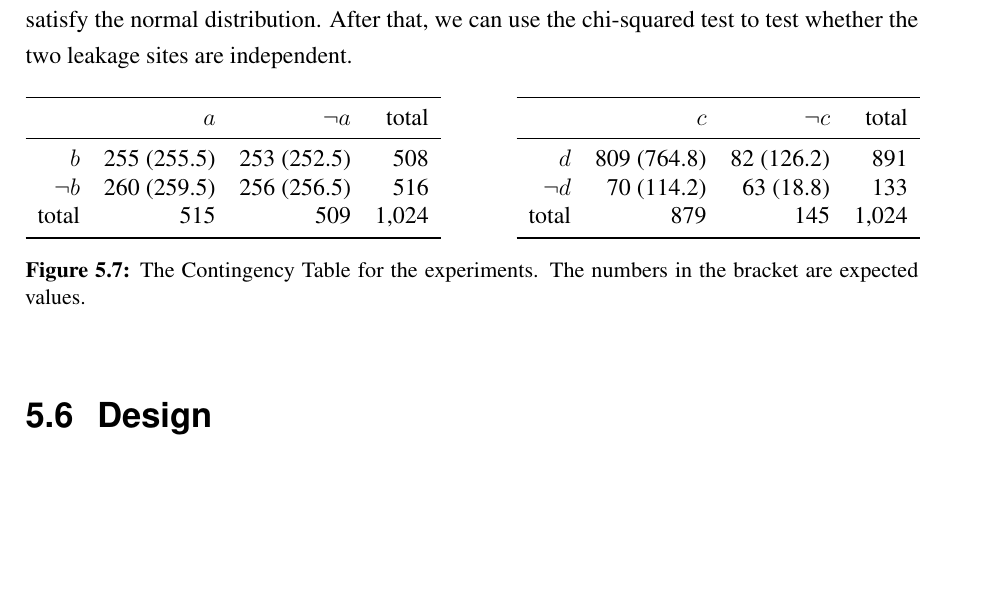
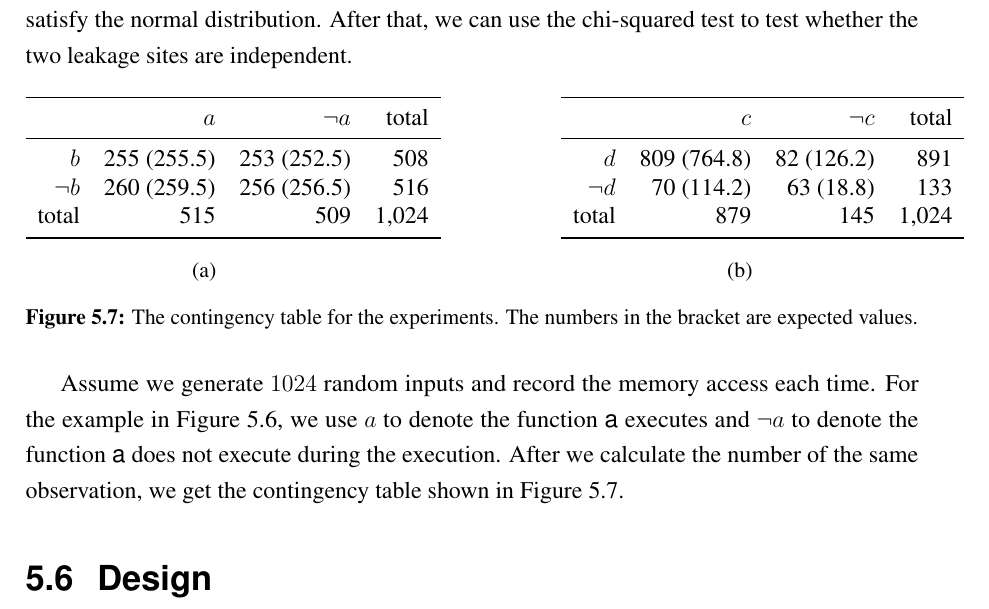
Before and after one commit to qinkunbao/Thesis, a LaTeX thesis (Qinkun-Dissertation.tex, which reads Chapter-5/Chapter-5.tex): part of page 89 of 116 before the commit and part of page 89 of 117 after it, cut so that both start at the same text, the shorter picture padded with empty space. Compiled offline with pdfLaTeX; a missing bibliography style is replaced by a similar one.

Commit message:
Updates from Overleaf

```diff
--- a/Chapter-5/Chapter-5.tex
+++ b/Chapter-5/Chapter-5.tex
@@ -371,7 +371,7 @@ The null hypothesis is that the two leakages are independent.
 We generate random inputs as the secret and record the memory access for each execution. For each time, the execution is independent of the previous execution. The times of the same observation for each event should satisfy the normal distribution. After that, we can use the chi-squared test to test whether the two leakage sites are independent.
 
 \begin{figure}[h]
-  \begin{minipage}{0.45\linewidth}
+  \begin{minipage}{0.40\linewidth}
       \begin{tabular}{rrrr}
         \toprule
         & $a$ & $\lnot a$  & total\\
@@ -380,10 +380,12 @@ We generate random inputs as the secret and record the memory access for each ex
         $\lnot b$   & 260 (259.5)  & 256 (256.5) &    516   \\
         total &   515 &  509   & 1,024   \\
         \bottomrule
-      \end{tabular}%
+      \end{tabular}\caption*{(a)}
   \end{minipage}
-  \hfill
-  \begin{minipage}{0.45\linewidth}
+\hspace{-15pt}
+\hfill
+\hspace{-15pt}
+  \begin{minipage}{0.40\linewidth}
       \begin{tabular}{rrrr}
         \toprule
         & $c$ & $\lnot c$  & total\\
@@ -392,11 +394,13 @@ We generate random inputs as the secret and record the memory access for each ex
         $\lnot d$   & 70 (114.2)  & 63 (18.8)&  133     \\
         total &  879 &  145  & 1,024    \\
         \bottomrule
-      \end{tabular}%
+      \end{tabular}\caption*{(b)}
   \end{minipage}
-  \caption{The Contingency Table for the experiments. The numbers in the bracket are expected values. }\label{chapter5:fig:con_table}
+  \caption{The contingency table for the experiments. The numbers in the bracket are expected values. }\label{chapter5:fig:con_table}
 \end{figure}
 
+
+Assume we generate $1024$ random inputs and record the memory access each time. For the example in Figure~\ref{chapter5:fig:multiple}, we use $a$ to denote the function \textsf{a} executes and $\lnot a$ to denote the function \textsf{a} does not execute during the execution. After we calculate the number of the same observation, we get the contingency table shown in Figure~\ref{chapter5:fig:con_table}.
 \section{Design}
 In this section, we explain the implementation of \ctool{}.
 we first present the overview of \ctool{}. After that, we discuss some design details to implement \ctool{}.
```
